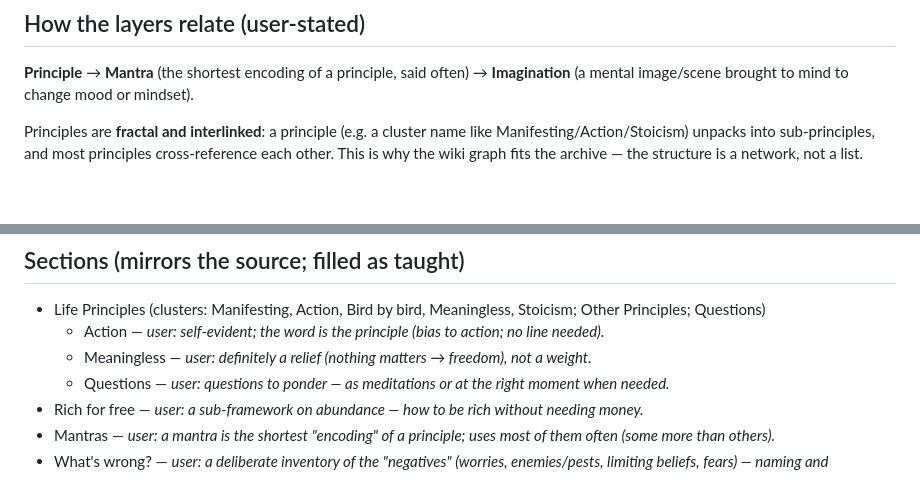
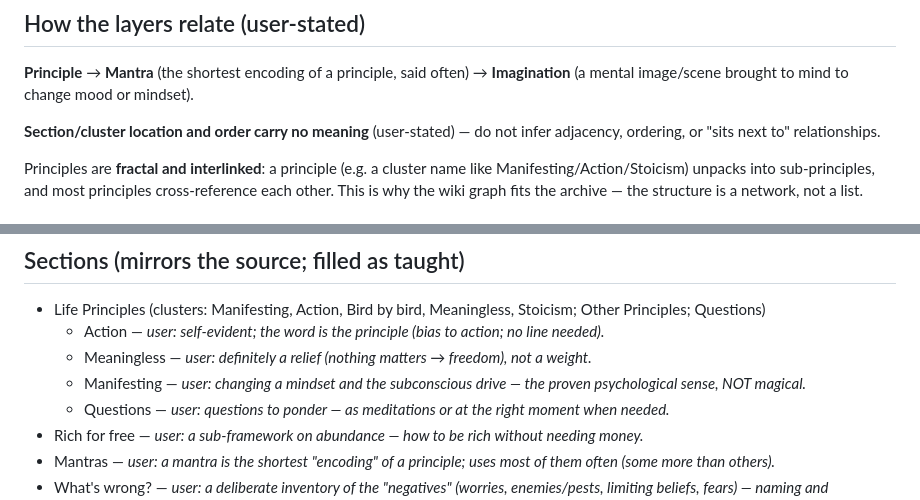
Before and after one commit to SaarShai/Alfred, a Markdown page: L2_facts/user-principles-working.md, 2 parts joined by grey strips. Drawn GitHub-style; blank space fills up the shorter version.

Commit message:
chore: wip checkpoint 2026-05-15T18:48:08Z

```diff
--- a/L2_facts/user-principles-working.md
+++ b/L2_facts/user-principles-working.md
@@ -40,6 +40,8 @@ Editable derivative of the `Gemini Spark` archive. **The raw export stays immuta
 
 **Principle** → **Mantra** (the shortest encoding of a principle, said often) → **Imagination** (a mental image/scene brought to mind to change mood or mindset).
 
+**Section/cluster location and order carry no meaning** (user-stated) — do not infer adjacency, ordering, or "sits next to" relationships.
+
 Principles are **fractal and interlinked**: a principle (e.g. a cluster name like Manifesting/Action/Stoicism) unpacks into sub-principles, and most principles cross-reference each other. This is why the wiki graph fits the archive — the structure is a network, not a list.
 
 ## Hubs
@@ -56,6 +58,7 @@ Principles most others route back to.
 - Life Principles (clusters: Manifesting, Action, Bird by bird, Meaningless, Stoicism; Other Principles; Questions)
   - Action — *user: self-evident; the word is the principle (bias to action; no line needed).*
   - Meaningless — *user: definitely a relief (nothing matters → freedom), not a weight.*
+  - Manifesting — *user: changing a mindset and the subconscious drive — the proven psychological sense, NOT magical.*
   - Questions — *user: questions to ponder — as meditations or at the right moment when needed.*
 - Rich for free — *user: a sub-framework on abundance — how to be rich without needing money.*
 - Mantras — *user: a mantra is the shortest "encoding" of a principle; uses most of them often (some more than others).*
```
